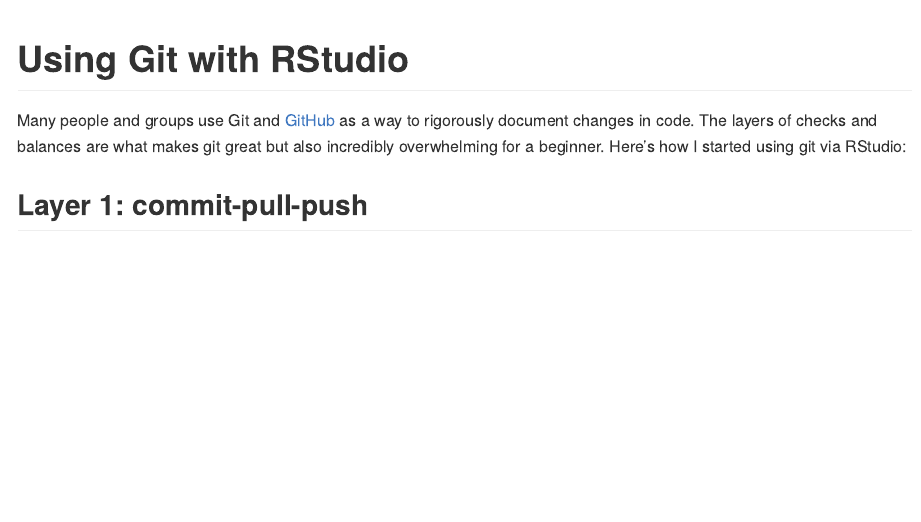
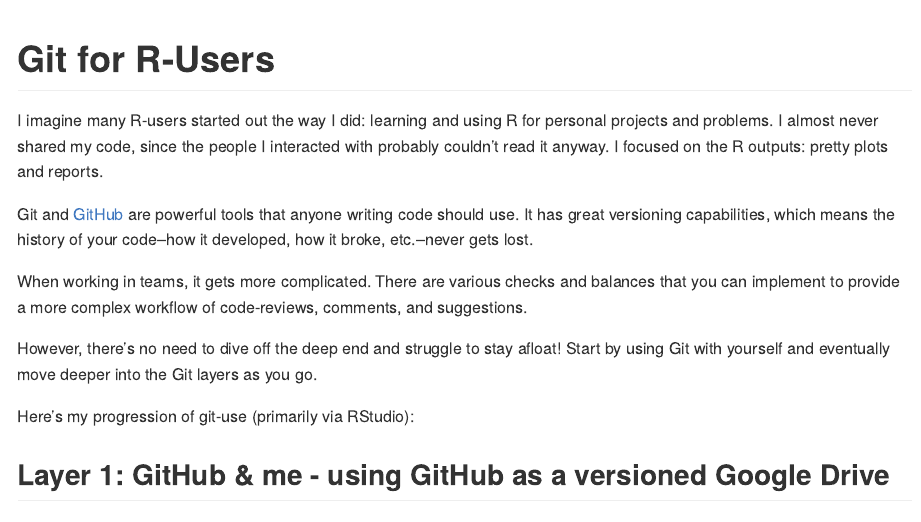
Before and after one commit to isteves/tutorials, an R Markdown document (git_for_rusers.Rmd): the page in a window 1100 px wide, from its top. Rendered offline with R 4.5, knitr and Pandoc, with nearby package versions.

Commit message:
expanded intro/set-up

```diff
--- a/git_for_rusers.Rmd
+++ b/git_for_rusers.Rmd
@@ -1,12 +1,20 @@
 ---
-title: "Using Git with RStudio"
+title: "Git for R-Users"
 output:
-  github_document: default
+  github_document
 ---
 
-Many people and groups use Git and [GitHub](https://github.com/) as a way to rigorously document changes in code. The layers of checks and balances are what makes git great but also incredibly overwhelming for a beginner. Here's how I started using git via RStudio:
+I imagine many R-users started out the way I did: learning and using R for personal projects and problems. I almost never shared my code, since the people I interacted with probably couldn't read it anyway. I focused on the R outputs: pretty plots and reports.
 
-## Layer 1: commit-pull-push
+Git and [GitHub](https://github.com/) are powerful tools that anyone writing code should use. It has great versioning capabilities, which means the history of your code--how it developed, how it broke, etc.--never gets lost.
+
+When working in teams, it gets more complicated. There are various checks and balances that you can implement to provide a more complex workflow of code-reviews, comments, and suggestions.
+
+However, there's no need to dive off the deep end and struggle to stay afloat! Start by using Git with yourself and eventually move deeper into the Git layers as you go.
+
+Here's my progression of git-use (primarily via RStudio):
+
+## Layer 1: GitHub & me - using GitHub as a versioned Google Drive
 
 #### Starting glossary
 * repo = repository
```
Also changed, not shown: git_for_rusers.md (added), git_for_rusers.Rmd (18 more changed lines).
